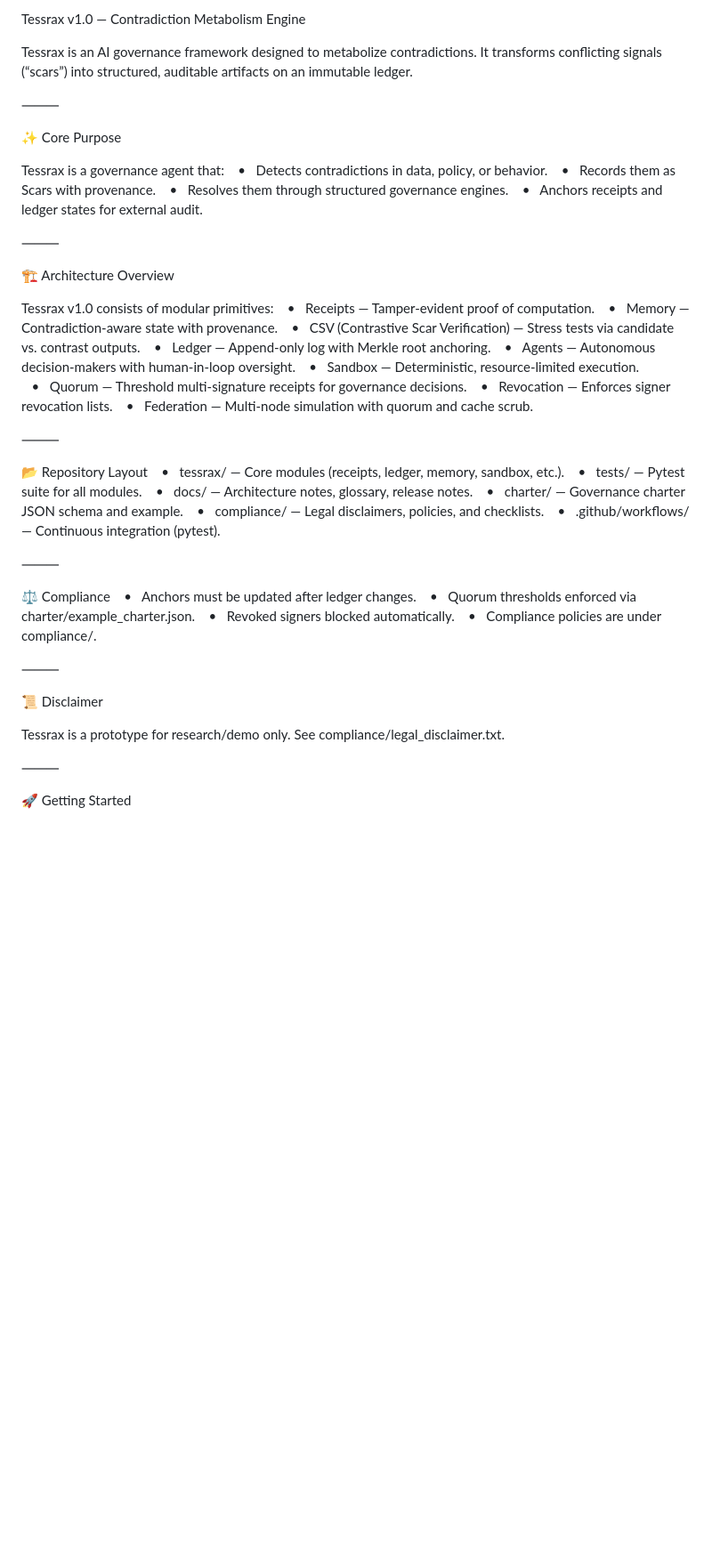
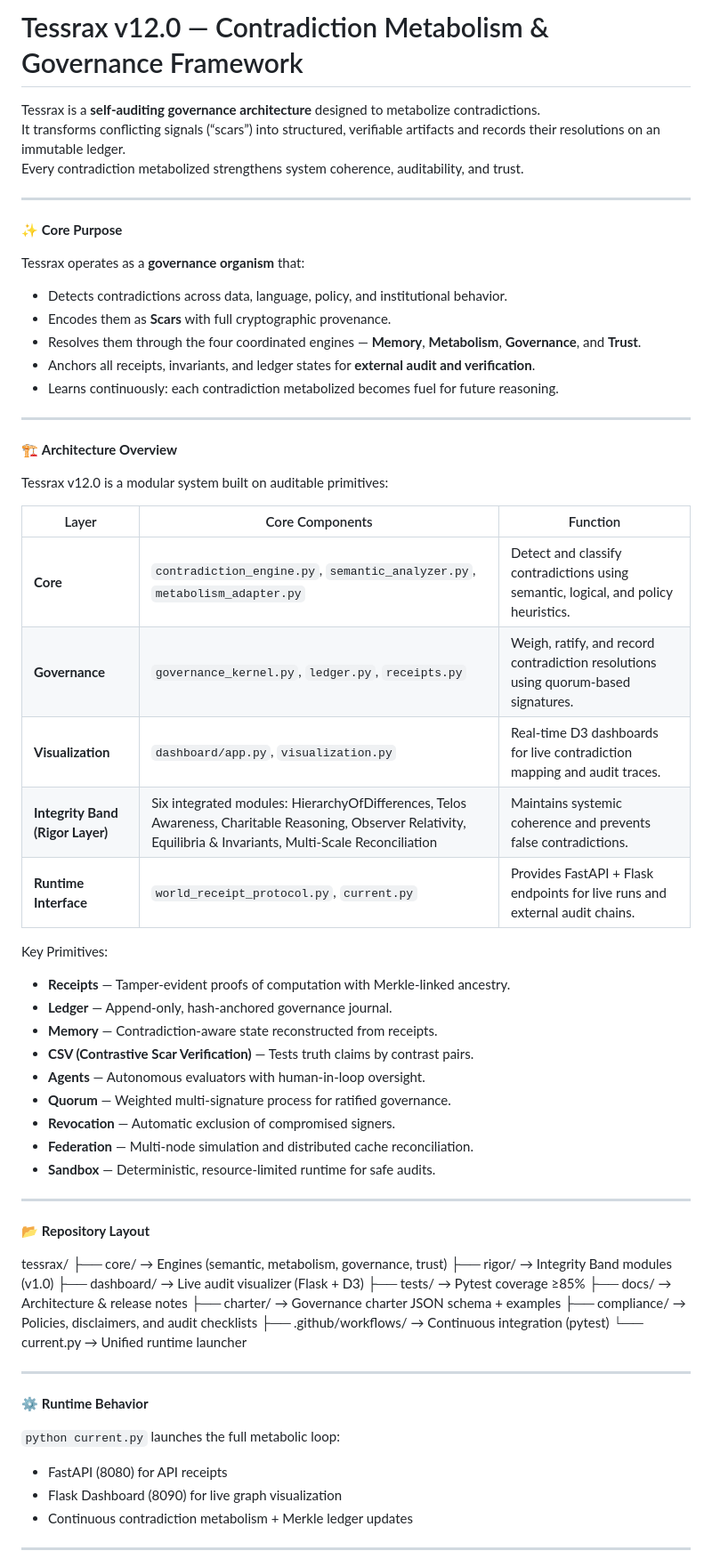
Before and after one commit to joshuavetos/Tessrax, a Markdown page: README.md, the part around the change printed below. Shown: that part at 89% size. Rendered like a GitHub page; blank space fills up the shorter version.

```diff
--- a/README.md
+++ b/README.md
@@ -1,59 +1,68 @@
-Tessrax v1.0 — Contradiction Metabolism Engine
+# Tessrax v12.0 — Contradiction Metabolism & Governance Framework
 
-Tessrax is an AI governance framework designed to metabolize contradictions.
-It transforms conflicting signals (“scars”) into structured, auditable artifacts on an immutable ledger.
+Tessrax is a **self-auditing governance architecture** designed to metabolize contradictions.
+It transforms conflicting signals (“scars”) into structured, verifiable artifacts and records their resolutions on an immutable ledger.
+Every contradiction metabolized strengthens system coherence, auditability, and trust.
 
-⸻
+---
 
-✨ Core Purpose
+✨ **Core Purpose**
 
-Tessrax is a governance agent that:
-   •   Detects contradictions in data, policy, or behavior.
-   •   Records them as Scars with provenance.
-   •   Resolves them through structured governance engines.
-   •   Anchors receipts and ledger states for external audit.
+Tessrax operates as a **governance organism** that:
+- Detects contradictions across data, language, policy, and institutional behavior.
+- Encodes them as **Scars** with full cryptographic provenance.
+- Resolves them through the four coordinated engines — **Memory**, **Metabolism**, **Governance**, and **Trust**.
+- Anchors all receipts, invariants, and ledger states for **external audit and verification**.
+- Learns continuously: each contradiction metabolized becomes fuel for future reasoning.
 
-⸻
+---
 
-🏗️ Architecture Overview
+🏗️ **Architecture Overview**
 
-Tessrax v1.0 consists of modular primitives:
-   •   Receipts — Tamper-evident proof of computation.
-   •   Memory — Contradiction-aware state with provenance.
-   •   CSV (Contrastive Scar Verification) — Stress tests via candidate vs. contrast outputs.
-   •   Ledger — Append-only log with Merkle root anchoring.
-   •   Agents — Autonomous decision-makers with human-in-loop oversight.
-   •   Sandbox — Deterministic, resource-limited execution.
-   •   Quorum — Threshold multi-signature receipts for governance decisions.
-   •   Revocation — Enforces signer revocation lists.
-   •   Federation — Multi-node simulation with quorum and cache scrub.
+Tessrax v12.0 is a modular system built on auditable primitives:
 
-⸻
+| Layer | Core Components | Function |
+|-------|-----------------|-----------|
+| **Core** | `contradiction_engine.py`, `semantic_analyzer.py`, `metabolism_adapter.py` | Detect and classify contradictions using semantic, logical, and policy heuristics. |
+| **Governance** | `governance_kernel.py`, `ledger.py`, `receipts.py` | Weigh, ratify, and record contradiction resolutions using quorum-based signatures. |
+| **Visualization** | `dashboard/app.py`, `visualization.py` | Real-time D3 dashboards for live contradiction mapping and audit traces. |
+| **Integrity Band (Rigor Layer)** | Six integrated modules: HierarchyOfDifferences, Telos Awareness, Charitable Reasoning, Observer Relativity, Equilibria & Invariants, Multi-Scale Reconciliation | Maintains systemic coherence and prevents false contradictions. |
+| **Runtime Interface** | `world_receipt_protocol.py`, `current.py` | Provides FastAPI + Flask endpoints for live runs and external audit chains. |
 
-📂 Repository Layout
-   •   tessrax/ — Core modules (receipts, ledger, memory, sandbox, etc.).
-   •   tests/ — Pytest suite for all modules.
-   •   docs/ — Architecture notes, glossary, release notes.
-   •   charter/ — Governance charter JSON schema and example.
-   •   compliance/ — Legal disclaimers, policies, and checklists.
-   •   .github/workflows/ — Continuous integration (pytest).
+Key Primitives:
+- **Receipts** — Tamper-evident proofs of computation with Merkle-linked ancestry.
+- **Ledger** — Append-only, hash-anchored governance journal.
+- **Memory** — Contradiction-aware state reconstructed from receipts.
+- **CSV (Contrastive Scar Verification)** — Tests truth claims by contrast pairs.
+- **Agents** — Autonomous evaluators with human-in-loop oversight.
+- **Quorum** — Weighted multi-signature process for ratified governance.
+- **Revocation** — Automatic exclusion of compromised signers.
+- **Federation** — Multi-node simulation and distributed cache reconciliation.
+- **Sandbox** — Deterministic, resource-limited runtime for safe audits.
 
-⸻
+---
 
-⚖️ Compliance
-   •   Anchors must be updated after ledger changes.
-   •   Quorum thresholds enforced via charter/example_charter.json.
-   •   Revoked signers blocked automatically.
-   •   Compliance policies are under compliance/.
+📂 **Repository Layout**
 
-⸻
+tessrax/
+├── core/                   → Engines (semantic, metabolism, governance, trust)
+├── rigor/                  → Integrity Band modules (v1.0)
+├── dashboard/              → Live audit visualizer (Flask + D3)
+├── tests/                  → Pytest coverage ≥85%
+├── docs/                   → Architecture & release notes
+├── charter/                → Governance charter JSON schema + examples
+├── compliance/             → Policies, disclaimers, and audit checklists
+├── .github/workflows/      → Continuous integration (pytest)
+└── current.py              → Unified runtime launcher
 
-📜 Disclaimer
+---
 
-Tessrax is a prototype for research/demo only.
-See compliance/legal_disclaimer.txt.
+⚙️ **Runtime Behavior**
 
-⸻
+`python current.py` launches the full metabolic loop:
+- FastAPI (8080) for API receipts
+- Flask Dashboard (8090) for live graph visualization
+- Continuous contradiction metabolism + Merkle ledger updates
 
-🚀 Getting Started
+---
 
```
Also changed, not shown: other parts of README.md (+55 -29 lines).
